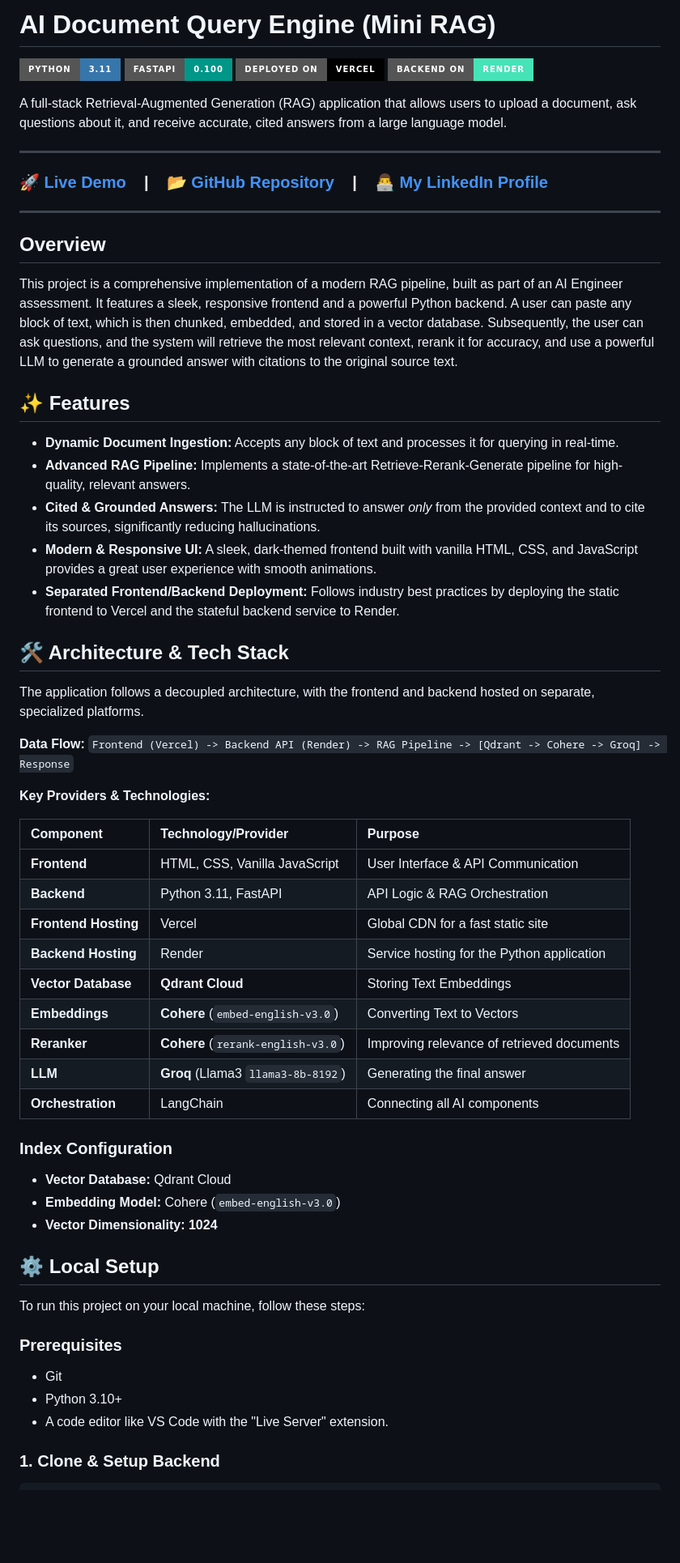
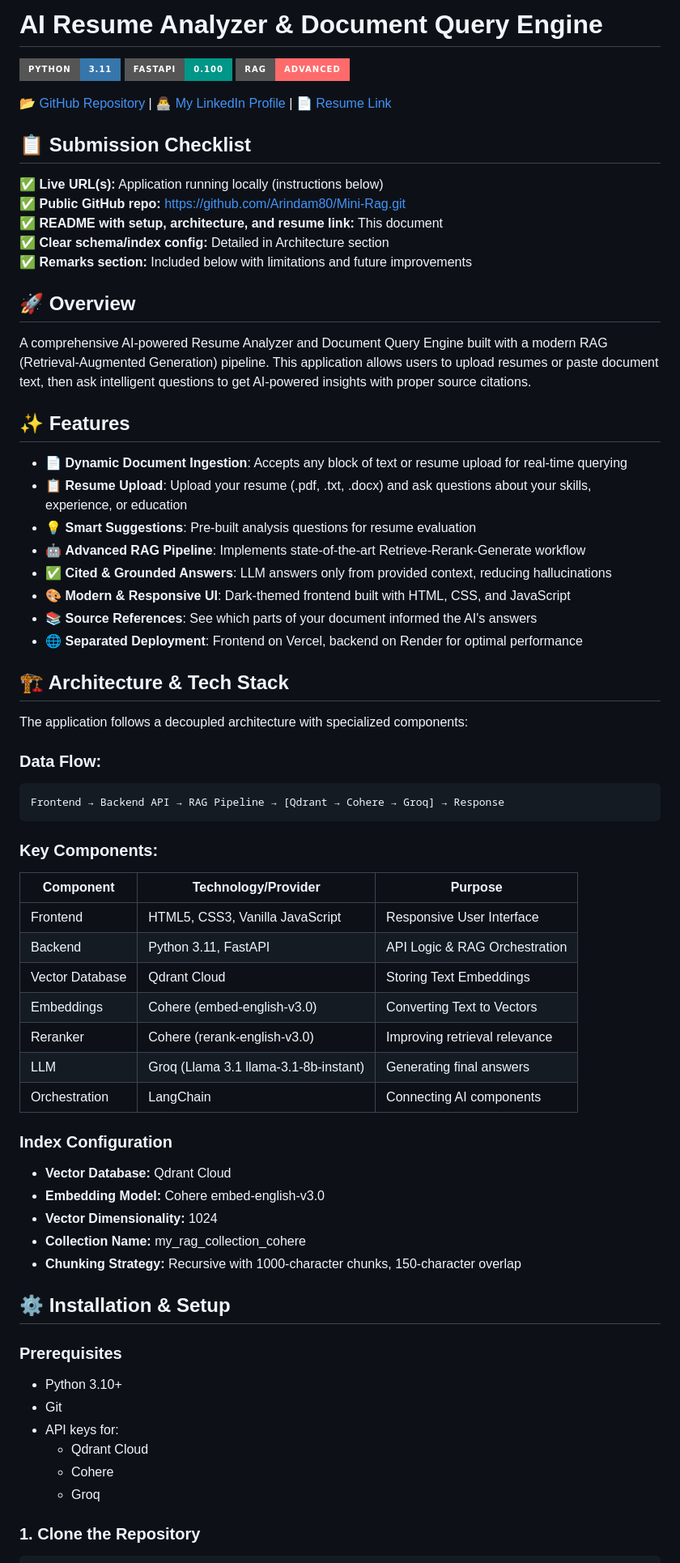
Before and after one commit to Arindam80/Mini-Rag, a Markdown page: README.md, the part around the change printed below. Shown: that part at 81% size. Drawn GitHub-style; badges without logos; blank space fills up the shorter version.

````diff
--- a/README.md
+++ b/README.md
@@ -1,65 +1,74 @@
-# AI Document Query Engine (Mini RAG)
+# AI Resume Analyzer & Document Query Engine
 
 ![Python](https://img.shields.io/badge/Python-3.11-3776AB?style=for-the-badge&logo=python)
 ![FastAPI](https://img.shields.io/badge/FastAPI-0.100-009688?style=for-the-badge&logo=fastapi)
-![Vercel](https://img.shields.io/badge/Deployed%20on-Vercel-000000?style=for-the-badge&logo=vercel)
-![Render](https://img.shields.io/badge/Backend%20on-Render-46E3B7?style=for-the-badge&logo=render)
+![RAG](https://img.shields.io/badge/RAG-Advanced-FF6B6B?style=for-the-badge)
 
-A full-stack Retrieval-Augmented Generation (RAG) application that allows users to upload a document, ask questions about it, and receive accurate, cited answers from a large language model.
+📂 [GitHub Repository](https://github.com/Arindam80/Mini-Rag.git) | 👨‍💻 [My LinkedIn Profile](#) | 📄 [Resume Link](#)
 
----
+## 📋 Submission Checklist
 
-### **[🚀 Live Demo](https://mini-rag-five.vercel.app/) &nbsp;&nbsp; | &nbsp;&nbsp; [📂 GitHub Repository](https://github.com/Arindam80/mini_rag) &nbsp;&nbsp; | &nbsp;&nbsp; [👨‍💻 My LinkedIn Profile](https://www.linkedin.com/in/arindam-mondal-305bb725b/)**
+✅ **Live URL(s):** Application running locally (instructions below)
+✅ **Public GitHub repo:** https://github.com/Arindam80/Mini-Rag.git
+✅ **README with setup, architecture, and resume link:** This document
+✅ **Clear schema/index config:** Detailed in Architecture section
+✅ **Remarks section:** Included below with limitations and future improvements
 
----
+## 🚀 Overview
 
-## Overview
-
-This project is a comprehensive implementation of a modern RAG pipeline, built as part of an AI Engineer assessment. It features a sleek, responsive frontend and a powerful Python backend. A user can paste any block of text, which is then chunked, embedded, and stored in a vector database. Subsequently, the user can ask questions, and the system will retrieve the most relevant context, rerank it for accuracy, and use a powerful LLM to generate a grounded answer with citations to the original source text.
+A comprehensive AI-powered Resume Analyzer and Document Query Engine built with a modern RAG (Retrieval-Augmented Generation) pipeline. This application allows users to upload resumes or paste document text, then ask intelligent questions to get AI-powered insights with proper source citations.
 
 ## ✨ Features
 
-* **Dynamic Document Ingestion:** Accepts any block of text and processes it for querying in real-time.
-* **Advanced RAG Pipeline:** Implements a state-of-the-art Retrieve-Rerank-Generate pipeline for high-quality, relevant answers.
-* **Cited & Grounded Answers:** The LLM is instructed to answer *only* from the provided context and to cite its sources, significantly reducing hallucinations.
-* **Modern & Responsive UI:** A sleek, dark-themed frontend built with vanilla HTML, CSS, and JavaScript provides a great user experience with smooth animations.
-* **Separated Frontend/Backend Deployment:** Follows industry best practices by deploying the static frontend to Vercel and the stateful backend service to Render.
+- 📄 **Dynamic Document Ingestion**: Accepts any block of text or resume upload for real-time querying
+- 📋 **Resume Upload**: Upload your resume (.pdf, .txt, .docx) and ask questions about your skills, experience, or education
+- 💡 **Smart Suggestions**: Pre-built analysis questions for resume evaluation
+- 🤖 **Advanced RAG Pipeline**: Implements state-of-the-art Retrieve-Rerank-Generate workflow
+- ✅ **Cited & Grounded Answers**: LLM answers only from provided context, reducing hallucinations
+- 🎨 **Modern & Responsive UI**: Dark-themed frontend built with HTML, CSS, and JavaScript
+- 📚 **Source References**: See which parts of your document informed the AI's answers
+- 🌐 **Separated Deployment**: Frontend on Vercel, backend on Render for optimal performance
 
-## 🛠️ Architecture & Tech Stack
+## 🏗️ Architecture & Tech Stack
 
-The application follows a decoupled architecture, with the frontend and backend hosted on separate, specialized platforms.
+The application follows a decoupled architecture with specialized components:
 
-**Data Flow:**
-`Frontend (Vercel) -> Backend API (Render) -> RAG Pipeline -> [Qdrant -> Cohere -> Groq] -> Response`
+### Data Flow:
+```
+Frontend → Backend API → RAG Pipeline → [Qdrant → Cohere → Groq] → Response
+```
 
-**Key Providers & Technologies:**
+### Key Components:
 
 | Component | Technology/Provider | Purpose |
-| :--- | :--- | :--- |
-| **Frontend** | HTML, CSS, Vanilla JavaScript | User Interface & API Communication |
-| **Backend** | Python 3.11, FastAPI | API Logic & RAG Orchestration |
-| **Frontend Hosting** | Vercel | Global CDN for a fast static site |
-| **Backend Hosting** | Render | Service hosting for the Python application |
-| **Vector Database**| **Qdrant Cloud** | Storing Text Embeddings |
-| **Embeddings** | **Cohere** (`embed-english-v3.0`) | Converting Text to Vectors |
-| **Reranker** | **Cohere** (`rerank-english-v3.0`) | Improving relevance of retrieved documents |
-| **LLM** | **Groq** (Llama3 `llama3-8b-8192`) | Generating the final answer |
-| **Orchestration** | LangChain | Connecting all AI components |
+|-----------|-------------------|---------|
+| Frontend | HTML5, CSS3, Vanilla JavaScript | Responsive User Interface |
+| Backend | Python 3.11, FastAPI | API Logic & RAG Orchestration |
+| Vector Database | Qdrant Cloud | Storing Text Embeddings |
+| Embeddings | Cohere (embed-english-v3.0) | Converting Text to Vectors |
+| Reranker | Cohere (rerank-english-v3.0) | Improving retrieval relevance |
+| LLM | Groq (Llama 3.1 llama-3.1-8b-instant) | Generating final answers |
+| Orchestration | LangChain | Connecting AI components |
 
 ### Index Configuration
 
-* **Vector Database:** Qdrant Cloud
-* **Embedding Model:** Cohere (`embed-english-v3.0`)
-* **Vector Dimensionality:** **1024**
+- **Vector Database:** Qdrant Cloud
+- **Embedding Model:** Cohere embed-english-v3.0
+- **Vector Dimensionality:** 1024
+- **Collection Name:** my_rag_collection_cohere
+- **Chunking Strategy:** Recursive with 1000-character chunks, 150-character overlap
 
-## ⚙️ Local Setup
-
-To run this project on your local machine, follow these steps:
+## ⚙️ Installation & Setup
 
 ### Prerequisites
-* Git
-* Python 3.10+
-* A code editor like VS Code with the "Live Server" extension.
 
-### 1. Clone & Setup Backend
+- Python 3.10+
+- Git
+- API keys for:
+  - Qdrant Cloud
+  - Cohere
+  - Groq
+
+### 1. Clone the Repository
+
 ```bash
````
Also changed, not shown: other parts of README.md (+113 -46 lines).
